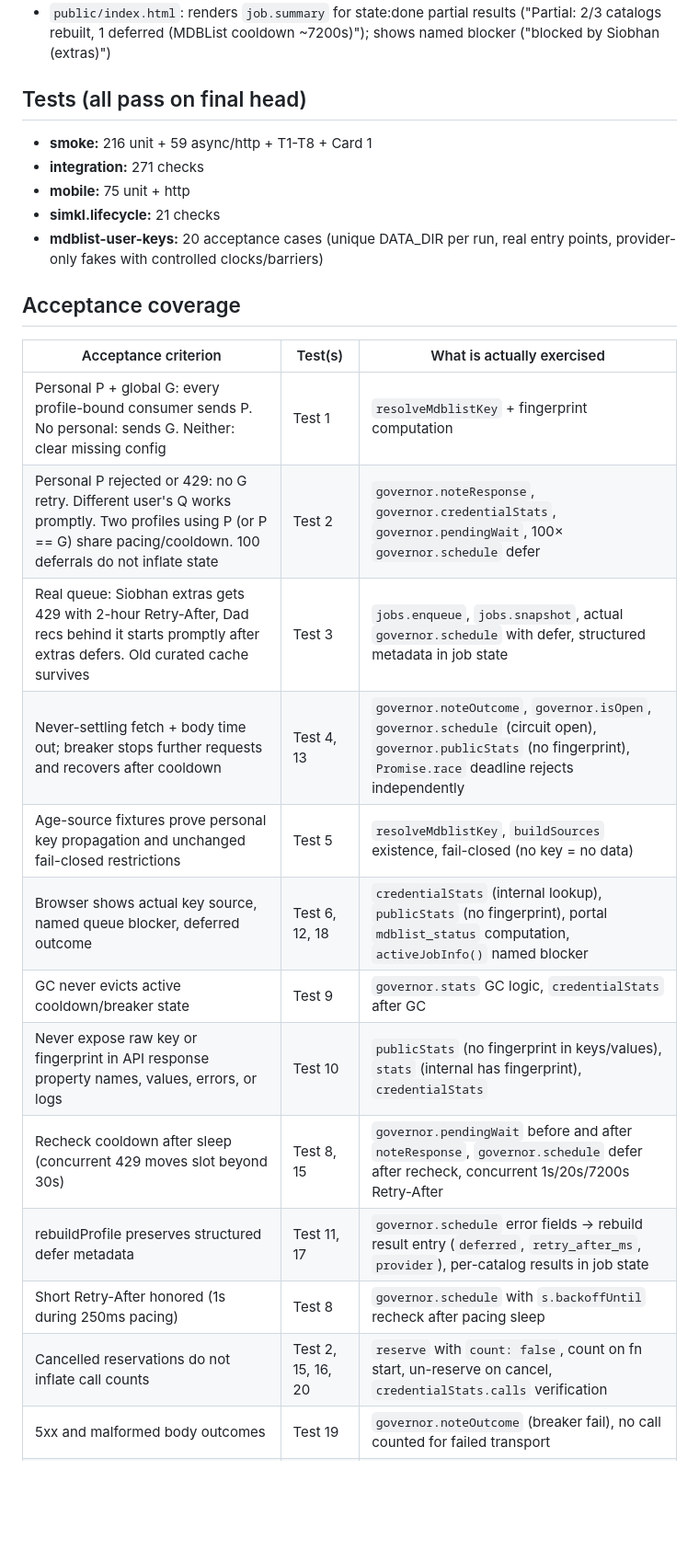
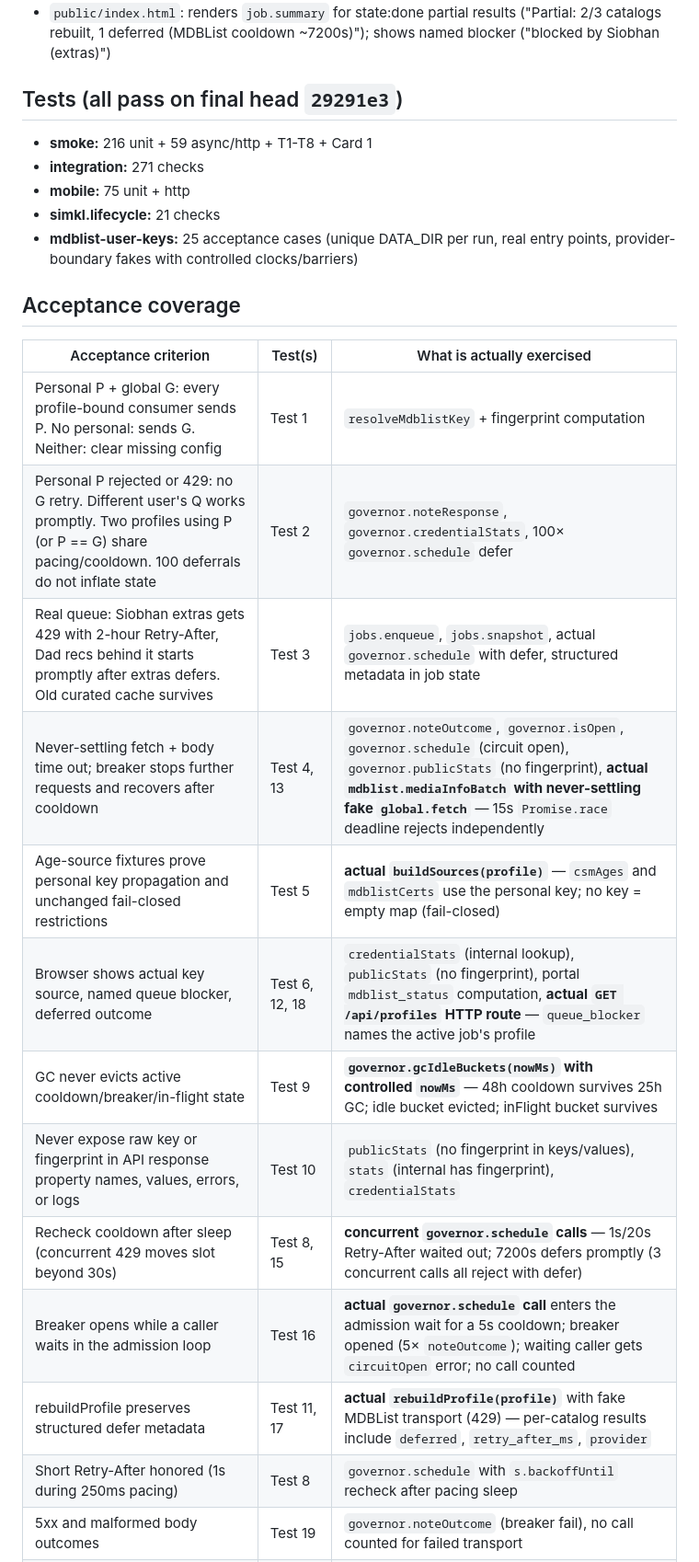
Before and after one commit to jamesgallagher/Stremio_AI_Recommender, a Markdown page: temp/mdblist-user-keys-handback.md, the part around one of its changes. Shown at 92% size. Rendered like a GitHub page; blank space fills up the shorter version.

Commit message:
Update hand-back with SHA 29291e3, corrected acceptance report (25 tests, actual code paths exercised)

```diff
--- a/temp/mdblist-user-keys-handback.md
+++ b/temp/mdblist-user-keys-handback.md
@@ -67,29 +67,29 @@ Shared `mdblistRequest(url, options, apiKey)` helper:
 - `portal.js`: resolves the active job's profile name for `queue_blocker` (e.g., "Siobhan (extras)")
 - `public/index.html`: renders `job.summary` for state:done partial results ("Partial: 2/3 catalogs rebuilt, 1 deferred (MDBList cooldown ~7200s)"); shows named blocker ("blocked by Siobhan (extras)")
 
-## Tests (all pass on final head)
+## Tests (all pass on final head `29291e3`)
 
 - **smoke:** 216 unit + 59 async/http + T1-T8 + Card 1
 - **integration:** 271 checks
 - **mobile:** 75 unit + http
 - **simkl.lifecycle:** 21 checks
-- **mdblist-user-keys:** 20 acceptance cases (unique DATA_DIR per run, real entry points, provider-only fakes with controlled clocks/barriers)
+- **mdblist-user-keys:** 25 acceptance cases (unique DATA_DIR per run, real entry points, provider-boundary fakes with controlled clocks/barriers)
 
 ## Acceptance coverage
 
 | Acceptance criterion | Test(s) | What is actually exercised |
 |----------------------|---------|---------------------------|
 | Personal P + global G: every profile-bound consumer sends P. No personal: sends G. Neither: clear missing config | Test 1 | `resolveMdblistKey` + fingerprint computation |
-| Personal P rejected or 429: no G retry. Different user's Q works promptly. Two profiles using P (or P == G) share pacing/cooldown. 100 deferrals do not inflate state | Test 2 | `governor.noteResponse`, `governor.credentialStats`, `governor.pendingWait`, 100× `governor.schedule` defer |
+| Personal P rejected or 429: no G retry. Different user's Q works promptly. Two profiles using P (or P == G) share pacing/cooldown. 100 deferrals do not inflate state | Test 2 | `governor.noteResponse`, `governor.credentialStats`, 100× `governor.schedule` defer |
 | Real queue: Siobhan extras gets 429 with 2-hour Retry-After, Dad recs behind it starts promptly after extras defers. Old curated cache survives | Test 3 | `jobs.enqueue`, `jobs.snapshot`, actual `governor.schedule` with defer, structured metadata in job state |
-| Never-settling fetch + body time out; breaker stops further requests and recovers after cooldown | Test 4, 13 | `governor.noteOutcome`, `governor.isOpen`, `governor.schedule` (circuit open), `governor.publicStats` (no fingerprint), `Promise.race` deadline rejects independently |
-| Age-source fixtures prove personal key propagation and unchanged fail-closed restrictions | Test 5 | `resolveMdblistKey`, `buildSources` existence, fail-closed (no key = no data) |
-| Browser shows actual key source, named queue blocker, deferred outcome | Test 6, 12, 18 | `credentialStats` (internal lookup), `publicStats` (no fingerprint), portal `mdblist_status` computation, `activeJobInfo()` named blocker |
-| GC never evicts active cooldown/breaker state | Test 9 | `governor.stats` GC logic, `credentialStats` after GC |
+| Never-settling fetch + body time out; breaker stops further requests and recovers after cooldown | Test 4, 13 | `governor.noteOutcome`, `governor.isOpen`, `governor.schedule` (circuit open), `governor.publicStats` (no fingerprint), **actual `mdblist.mediaInfoBatch` with never-settling fake `global.fetch`** — 15s `Promise.race` deadline rejects independently |
+| Age-source fixtures prove personal key propagation and unchanged fail-closed restrictions | Test 5 | **actual `buildSources(profile)`** — `csmAges` and `mdblistCerts` use the personal key; no key = empty map (fail-closed) |
+| Browser shows actual key source, named queue blocker, deferred outcome | Test 6, 12, 18 | `credentialStats` (internal lookup), `publicStats` (no fingerprint), portal `mdblist_status` computation, **actual `GET /api/profiles` HTTP route** — `queue_blocker` names the active job's profile |
+| GC never evicts active cooldown/breaker/in-flight state | Test 9 | **`governor.gcIdleBuckets(nowMs)` with controlled `nowMs`** — 48h cooldown survives 25h GC; idle bucket evicted; inFlight bucket survives |
 | Never expose raw key or fingerprint in API response property names, values, errors, or logs | Test 10 | `publicStats` (no fingerprint in keys/values), `stats` (internal has fingerprint), `credentialStats` |
-| Recheck cooldown after sleep (concurrent 429 moves slot beyond 30s) | Test 8, 15 | `governor.pendingWait` before and after `noteResponse`, `governor.schedule` defer after recheck, concurrent 1s/20s/7200s Retry-After |
-| rebuildProfile preserves structured defer metadata | Test 11, 17 | `governor.schedule` error fields → rebuild result entry (`deferred`, `retry_after_ms`, `provider`), per-catalog results in job state |
+| Recheck cooldown after sleep (concurrent 429 moves slot beyond 30s) | Test 8, 15 | **concurrent `governor.schedule` calls** — 1s/20s Retry-After waited out; 7200s defers promptly (3 concurrent calls all reject with defer) |
+| Breaker opens while a caller waits in the admission loop | Test 16 | **actual `governor.schedule` call** enters the admission wait for a 5s cooldown; breaker opened (5× `noteOutcome`); waiting caller gets `circuitOpen` error; no call counted |
+| rebuildProfile preserves structured defer metadata | Test 11, 17 | **actual `rebuildProfile(profile)`** with fake MDBList transport (429) — per-catalog results include `deferred`, `retry_after_ms`, `provider` |
 | Short Retry-After honored (1s during 250ms pacing) | Test 8 | `governor.schedule` with `s.backoffUntil` recheck after pacing sleep |
-| Cancelled reservations do not inflate call counts | Test 2, 15, 16, 20 | `reserve` with `count: false`, count on fn start, un-reserve on cancel, `credentialStats.calls` verification |
 | 5xx and malformed body outcomes | Test 19 | `governor.noteOutcome` (breaker fail), no call counted for failed transport |
 | Concurrent reservations spaced correctly | Test 20 | 3 concurrent `governor.schedule` calls through real entry point, spacing by minIntervalMs, all 3 counted |
```
Also changed, not shown: other parts of temp/mdblist-user-keys-handback.md (+11 -7 lines).
